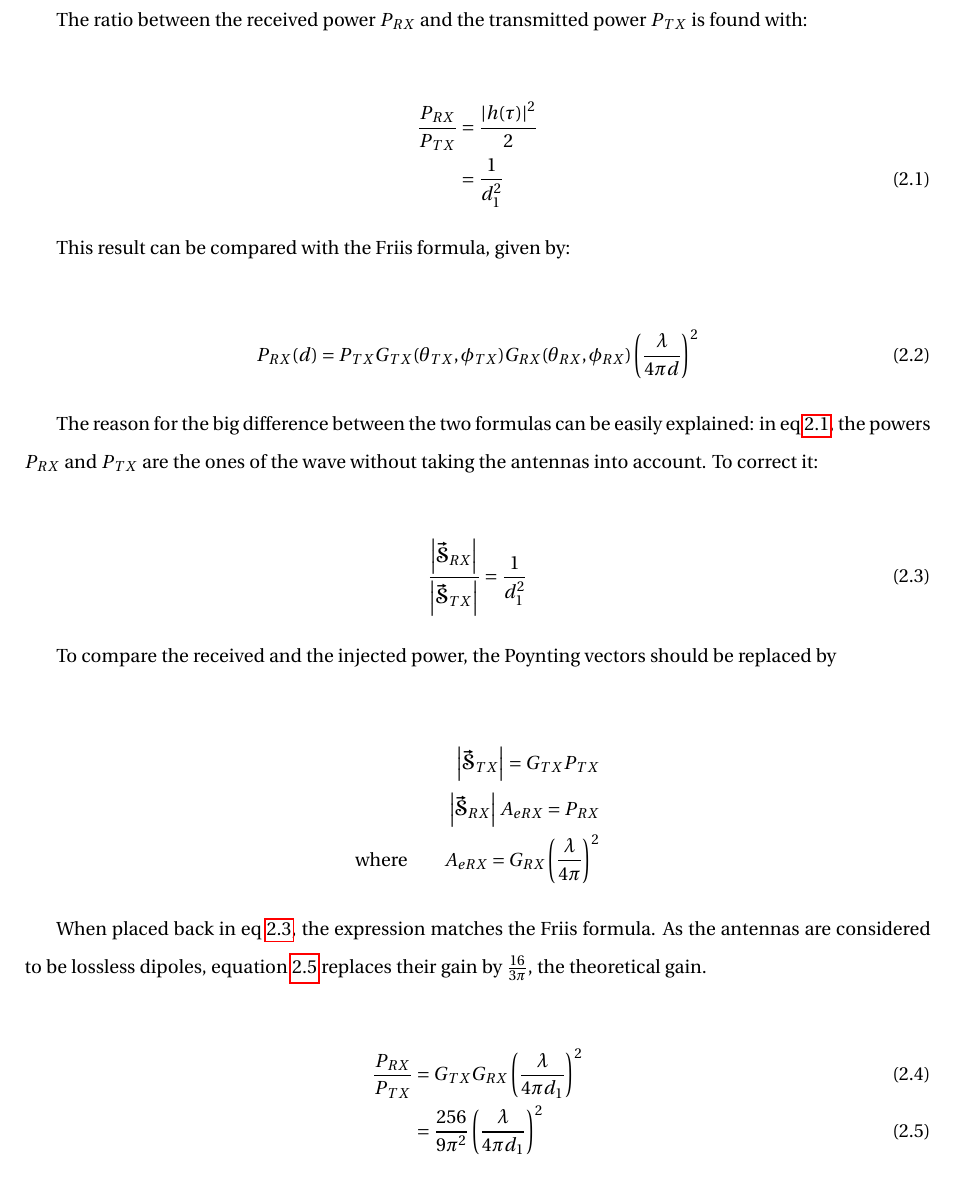
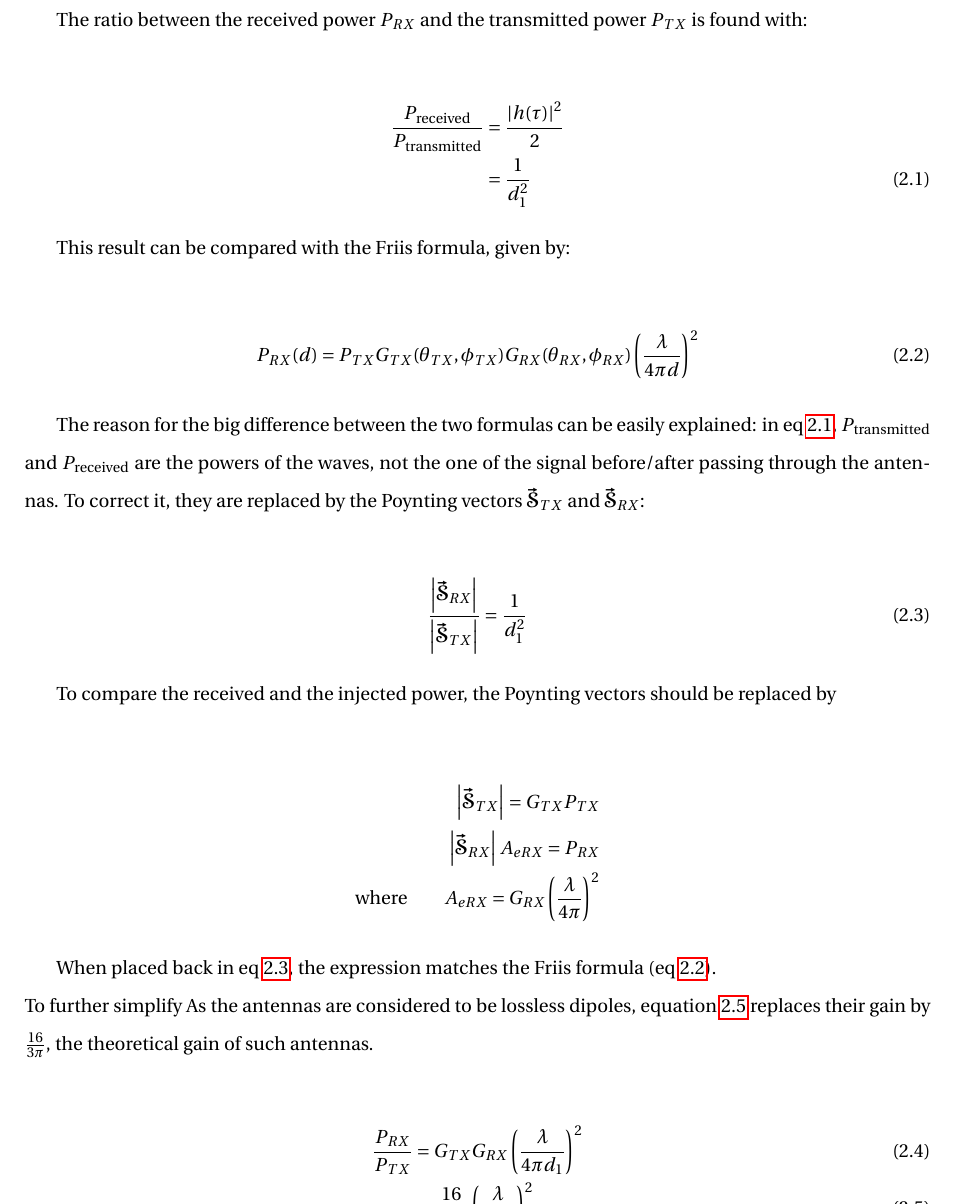
Before and after one commit to e-colot/V2V-communication, a LaTeX document (report/main.tex): part of page 7 of 8, cut so that both start at the same text. Compiled offline with pdfLaTeX.

Commit message:
step2 reviewed

```diff
--- a/report/main.tex
+++ b/report/main.tex
@@ -151,7 +151,7 @@ As we consider a single ray, the narrowband model of the channel $h_{NB}$ (repre
 The ratio between the received power $P_{RX}$ and the transmitted power $P_{TX}$ is found with:
 
 \begin{align}
-    \frac{P_{RX}}{P_{TX}} &= \frac{\left| h(\tau) \right|^2}{2} \nonumber\\
+    \frac{P_{\text{received}}}{P_{\text{transmitted}}} &= \frac{\left| h(\tau) \right|^2}{2} \nonumber\\
     &= \frac{1}{d_1^2}
     \label{eq:power_approx}
 \end{align}
@@ -163,7 +163,7 @@ This result can be compared with the Friis formula, given by:
     \label{eq:friis_formula}
 \end{align}
 
-The reason for the big difference between the two formulas can be easily explained: in eq \ref{eq:power_approx}, the powers $P_{RX}$ and $P_{TX}$ are the ones of the wave without taking the antennas into account. To correct it:
+The reason for the big difference between the two formulas can be easily explained: in eq \ref{eq:power_approx}, $P_{\text{transmitted}}$ and $P_{\text{received}}$ are the powers of the waves, not the one of the signal before/after passing through the antennas. To correct it, they are replaced by the Poynting vectors $\bm{\vec{\mathscr{S}}}_{TX}$ and $\bm{\vec{\mathscr{S}}}_{RX}$:
 
 \begin{align}
     \frac{\left|\bm{\vec{\mathscr{S}}}_{RX}\right|}{\left|\bm{\vec{\mathscr{S}}}_{TX}\right|} = \frac{1}{d_1^2}
@@ -178,12 +178,13 @@ To compare the received and the injected power, the Poynting vectors should be r
     \text{where} \quad \quad A_{eRX} = G_{RX}\left(\frac{\lambda}{4\pi}\right)^2
 \end{align*}
 
-When placed back in eq \ref{eq:poynting}, the expression matches the Friis formula. As the antennas are considered to be lossless dipoles, equation \ref{eq:power_friis_simplified} replaces their gain by $\frac{16}{3\pi}$, the theoretical gain.
+When placed back in eq \ref{eq:poynting}, the expression matches the Friis formula (eq \ref{eq:friis_formula}). \\
+To further simplify As the antennas are considered to be lossless dipoles, equation \ref{eq:power_friis_simplified} replaces their gain by $\frac{16}{3\pi}$, the theoretical gain of such antennas.
 
 \begin{align}
     \frac{P_{RX}}{P_{TX}} &= G_{TX} G_{RX} \left(\frac{\lambda}{4\pi d_1}\right)^2\\
     \label{eq:power_friis_simplified}
-    &= \frac{256}{9\pi^2} \left(\frac{\lambda}{4\pi d_1}\right)^2
+    &= \frac{16}{9\pi^2} \left(\frac{\lambda}{\pi d_1}\right)^2
 \end{align}
 
 Two deductions can be made of this result:
```
Also changed, not shown: report/main.pdf, report/main.tex (6 more changed lines).
